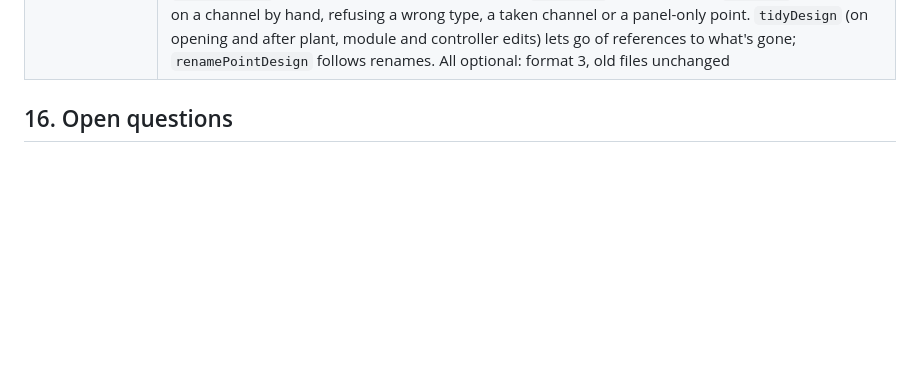
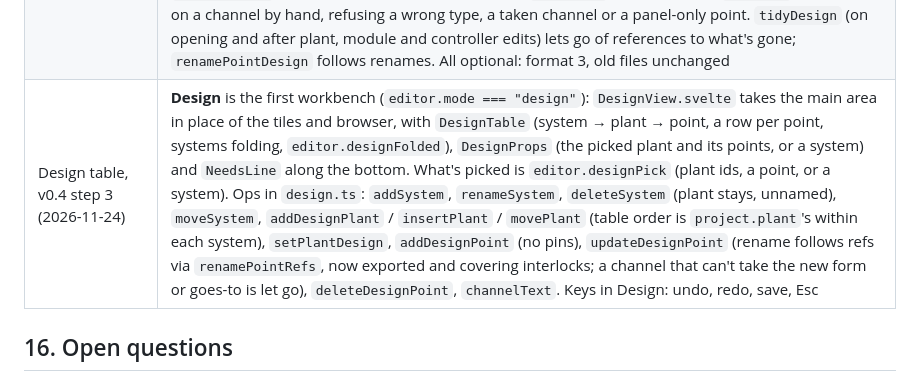
Before and after one commit to Cryptdos/ferrule, a Markdown page: docs/DESIGN.md, the part around the change. Rendered like a GitHub page; blank space fills up the shorter version.

```diff
--- a/docs/DESIGN.md
+++ b/docs/DESIGN.md
@@ -340,6 +340,7 @@ Reference drawings from other companies are proprietary. They are never committe
 | Editing through a frame, v0.3 step 10b (2026-11-23) | `frameView` (`ga.ts`) gives a frame's view of its source sheet: the sheet at 1/zoom, the shift to the frame, and `toSourceMm` / `toFrameMm` between the two sheets' mm. On a detail sheet the canvas picks what's inside a frame from the source sheet (`hitThrough`), and drags, sizes, the rail, trunking and label plate tools and Properties act on that sheet (`gesture.pageId`, `Editor.gaSelectionPage`); its preview is drawn in the frame too. A **dimension in a frame** (`GaItem.frame`) is kept on the detail sheet but measures the source sheet in its mm (points on its items), drawn only inside its frame by the nested `GaLayer` (`frameDims`); a dimension on a detail sheet must be in a frame, and goes when its frame does. Placing schematic parts goes on their own GA sheet, not through a frame |
 | Layout, v0.4 step 1 (2026-11-24) | The **GA** workbench is called **Layout** (`docs/design-v0.4.md` §1): the tab, its tools and the messages that point to it. The sheets it makes are still general arrangements: `ga` in files, code and MCP, *GA sheet*, the *GA* badge and sheet type are unchanged, so files open as before. Version `0.4.0-pre`. The double-click mark on a part jumped to is called the **highlight** in the docs. |
 | Design model, v0.4 step 2 (2026-11-24) | `src/core/design.ts`. **Plant** gains `system` (a name, ordered in `Project.systems`), `connects` (`comms`, `both`; unset hardwired), `protocol`, `network` (a `Network` id), `enabledBy`, `source` and `interlocks` (`{ id, point, when, join }`). **Points** gain `signal`, `goesTo` (`relay`, `panel`; unset a channel) and `channel` (`{ module, point }`, a module plant item and its point), and may have no pins. `Project.networks`: `{ id, name, protocol, kind: lan \| bus }`. An expectation an interlock makes carries `interlock`. `pointType` works out DI/DO/AI/AO from the form (plant's side); `channelTypes` what a channel takes (UIO: all four); `needsLine` the Needs line; `allocate` puts a point on a channel by hand, refusing a wrong type, a taken channel or a panel-only point. `tidyDesign` (on opening and after plant, module and controller edits) lets go of references to what's gone; `renamePointDesign` follows renames. All optional: format 3, old files unchanged |
+| Design table, v0.4 step 3 (2026-11-24) | **Design** is the first workbench (`editor.mode === "design"`): `DesignView.svelte` takes the main area in place of the tiles and browser, with `DesignTable` (system → plant → point, a row per point, systems folding, `editor.designFolded`), `DesignProps` (the picked plant and its points, or a system) and `NeedsLine` along the bottom. What's picked is `editor.designPick` (plant ids, a point, or a system). Ops in `design.ts`: `addSystem`, `renameSystem`, `deleteSystem` (plant stays, unnamed), `moveSystem`, `addDesignPlant` / `insertPlant` / `movePlant` (table order is `project.plant`'s within each system), `setPlantDesign`, `addDesignPoint` (no pins), `updateDesignPoint` (rename follows refs via `renamePointRefs`, now exported and covering interlocks; a channel that can't take the new form or goes-to is let go), `deleteDesignPoint`, `channelText`. Keys in Design: undo, redo, save, Esc |
 
 ## 16. Open questions
 
```
Also changed, not shown: README.md (+8 -0 lines), docs/design-v0.4.md (+11 -0 lines), docs/images/design.png (added), 12 other files.
